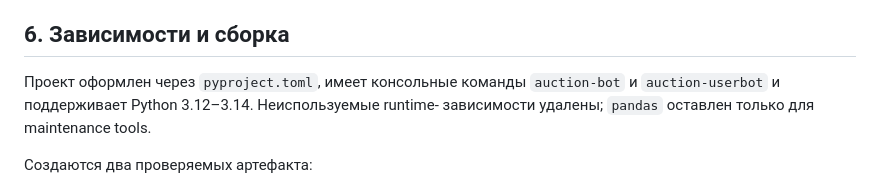
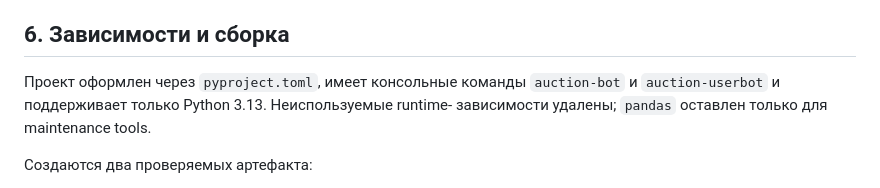
Before and after one commit to Stellmaria/romatic_club_bot_max, a Markdown page: docs/refactoring/REFACTORING_PHASE_7.md, the part around the change. GitHub-like rendering.

Commit message:
docs: align refactoring notes with Python 3.13

```diff
--- a/docs/refactoring/REFACTORING_PHASE_7.md
+++ b/docs/refactoring/REFACTORING_PHASE_7.md
@@ -112,7 +112,7 @@ SHA-256 уже применённых миграций, а replicas сериал
 ## 6. Зависимости и сборка
 
 Проект оформлен через `pyproject.toml`, имеет консольные команды `auction-bot`
-и `auction-userbot` и поддерживает Python 3.12–3.14. Неиспользуемые runtime-
+и `auction-userbot` и поддерживает только Python 3.13. Неиспользуемые runtime-
 зависимости удалены; `pandas` оставлен только для maintenance tools.
 
 Создаются два проверяемых артефакта:
```
